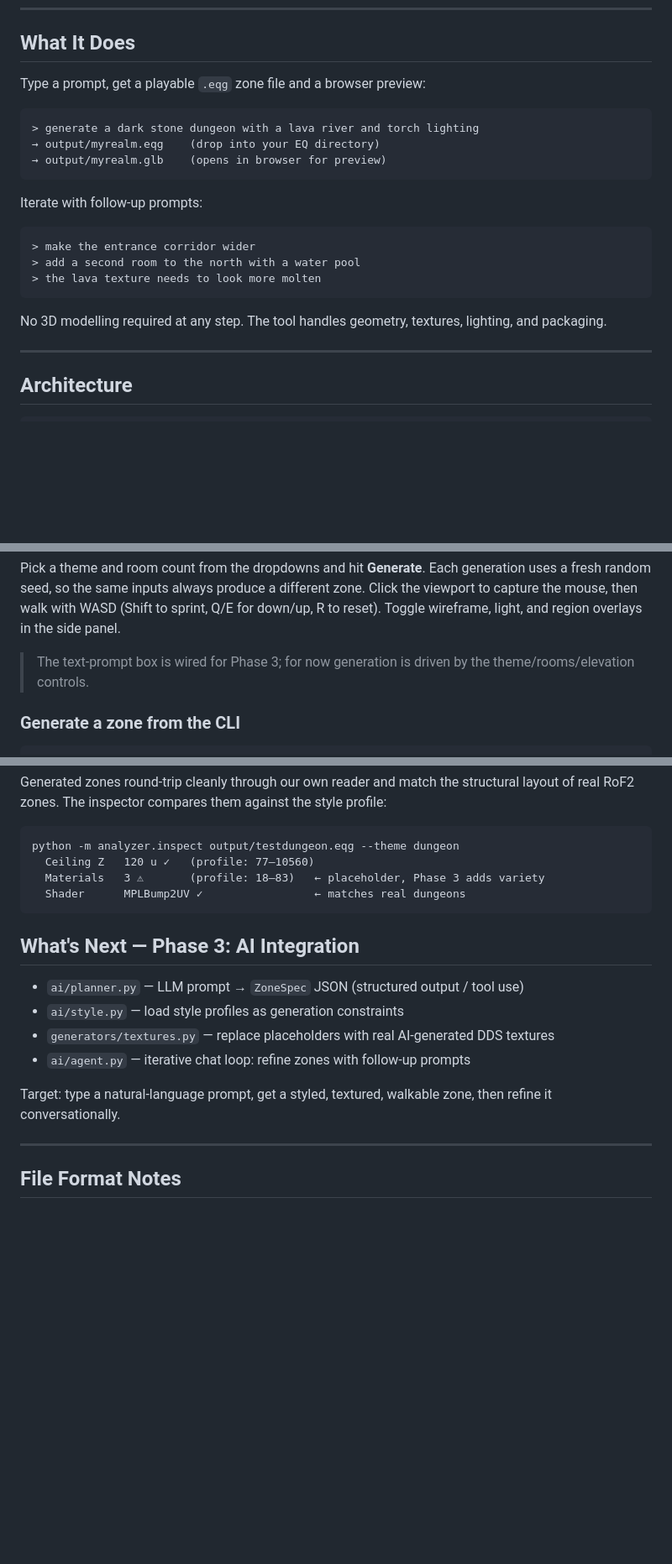
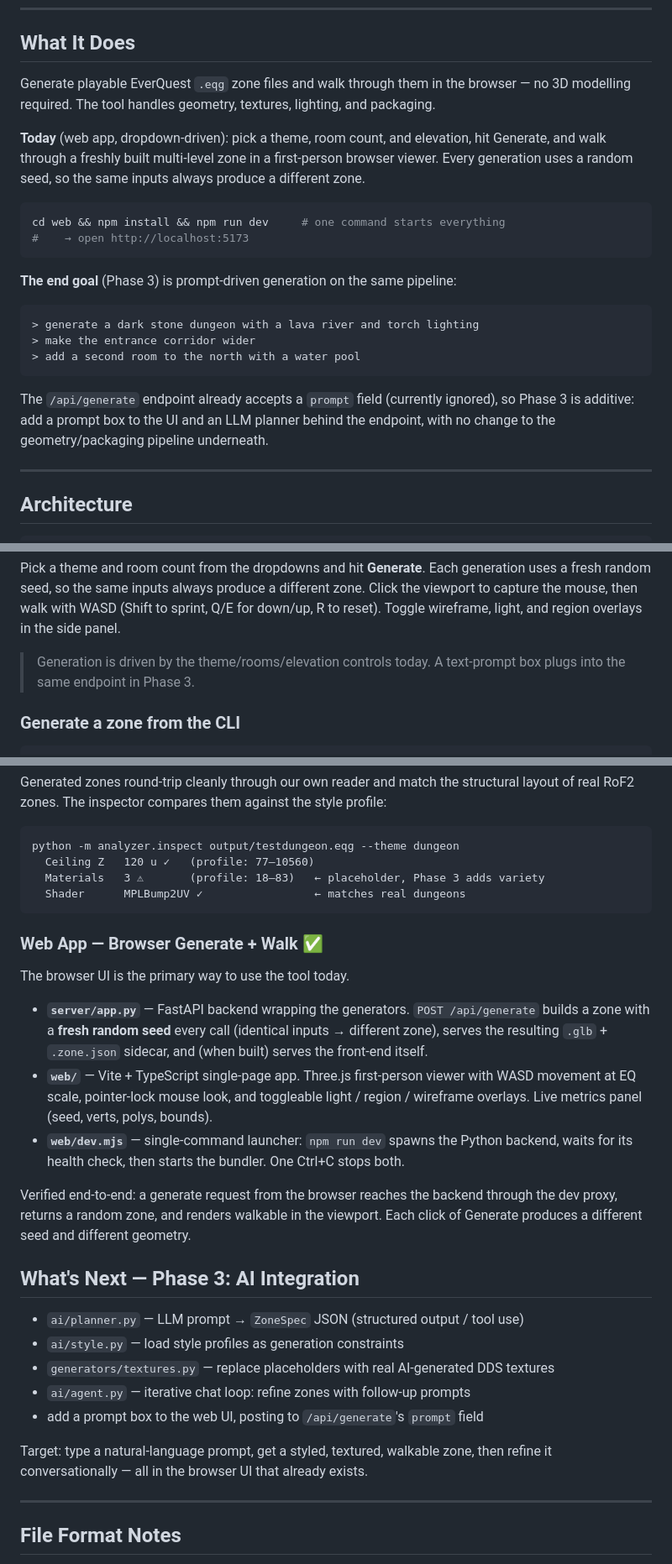
Before and after one commit to findar/eq_s3d, a Markdown page: README.md, 3 parts joined by grey strips. Shown at 84% size. Drawn GitHub-style; blank space fills up the shorter version.

Commit message:
docs: README reflects working web app + accurate current state
- 'What It Does' now leads with the web app (the real entry point today),
  with prompt-driven generation framed honestly as the Phase 3 goal
- Add 'Web App' subsection under What's Done documenting server/app.py,
  web/, and the single-command launcher
- Correct test count 43 -> 49
- Remove aspirational 'prompt box already in UI' claim (dropdowns only
  today; /api/generate accepts an ignored prompt field for Phase 3)

````diff
--- a/README.md
+++ b/README.md
@@ -8,23 +8,30 @@ Generate EverQuest EQG zone files from natural language prompts, targeting the *
 
 ## What It Does
 
-Type a prompt, get a playable `.eqg` zone file and a browser preview:
+Generate playable EverQuest `.eqg` zone files and walk through them in the browser —
+no 3D modelling required. The tool handles geometry, textures, lighting, and packaging.
+
+**Today** (web app, dropdown-driven): pick a theme, room count, and elevation, hit
+Generate, and walk through a freshly built multi-level zone in a first-person
+browser viewer. Every generation uses a random seed, so the same inputs always
+produce a different zone.
+
+```bash
+cd web && npm install && npm run dev     # one command starts everything
+#    → open http://localhost:5173
+```
+
+**The end goal** (Phase 3) is prompt-driven generation on the same pipeline:
 
 ```
 > generate a dark stone dungeon with a lava river and torch lighting
-→ output/myrealm.eqg    (drop into your EQ directory)
-→ output/myrealm.glb    (opens in browser for preview)
+> make the entrance corridor wider
+> add a second room to the north with a water pool
 ```
 
-Iterate with follow-up prompts:
-
-```
-> make the entrance corridor wider
-> add a second room to the north with a water pool
-> the lava texture needs to look more molten
-```
-
-No 3D modelling required at any step. The tool handles geometry, textures, lighting, and packaging.
+The `/api/generate` endpoint already accepts a `prompt` field (currently ignored),
+so Phase 3 is additive: add a prompt box to the UI and an LLM planner behind the
+endpoint, with no change to the geometry/packaging pipeline underneath.
 
 ---
 
@@ -135,8 +142,8 @@ different zone. Click the viewport to capture the mouse, then walk with WASD
 (Shift to sprint, Q/E for down/up, R to reset). Toggle wireframe, light, and
 region overlays in the side panel.
 
-> The text-prompt box is wired for Phase 3; for now generation is driven by the
-> theme/rooms/elevation controls.
+> Generation is driven by the theme/rooms/elevation controls today. A text-prompt
+> box plugs into the same endpoint in Phase 3.
 
 ### Generate a zone from the CLI
 
@@ -288,15 +295,34 @@ python -m analyzer.inspect output/testdungeon.eqg --theme dungeon
   Shader      MPLBump2UV ✓                 ← matches real dungeons
 ```
 
+### Web App — Browser Generate + Walk ✅
+
+The browser UI is the primary way to use the tool today.
+
+- **`server/app.py`** — FastAPI backend wrapping the generators. `POST /api/generate`
+  builds a zone with a **fresh random seed** every call (identical inputs → different
+  zone), serves the resulting `.glb` + `.zone.json` sidecar, and (when built) serves
+  the front-end itself.
+- **`web/`** — Vite + TypeScript single-page app. Three.js first-person viewer with
+  WASD movement at EQ scale, pointer-lock mouse look, and toggleable light / region /
+  wireframe overlays. Live metrics panel (seed, verts, polys, bounds).
+- **`web/dev.mjs`** — single-command launcher: `npm run dev` spawns the Python backend,
+  waits for its health check, then starts the bundler. One Ctrl+C stops both.
+
+Verified end-to-end: a generate request from the browser reaches the backend through
+the dev proxy, returns a random zone, and renders walkable in the viewport. Each click
+of Generate produces a different seed and different geometry.
+
 ## What's Next — Phase 3: AI Integration
 
 - `ai/planner.py` — LLM prompt → `ZoneSpec` JSON (structured output / tool use)
 - `ai/style.py` — load style profiles as generation constraints
 - `generators/textures.py` — replace placeholders with real AI-generated DDS textures
 - `ai/agent.py` — iterative chat loop: refine zones with follow-up prompts
+- add a prompt box to the web UI, posting to `/api/generate`'s `prompt` field
 
 Target: type a natural-language prompt, get a styled, textured, walkable zone, then
-refine it conversationally.
+refine it conversationally — all in the browser UI that already exists.
 
 ---
 
````
Also changed, not shown: other parts of README.md (+1 -1 lines).
